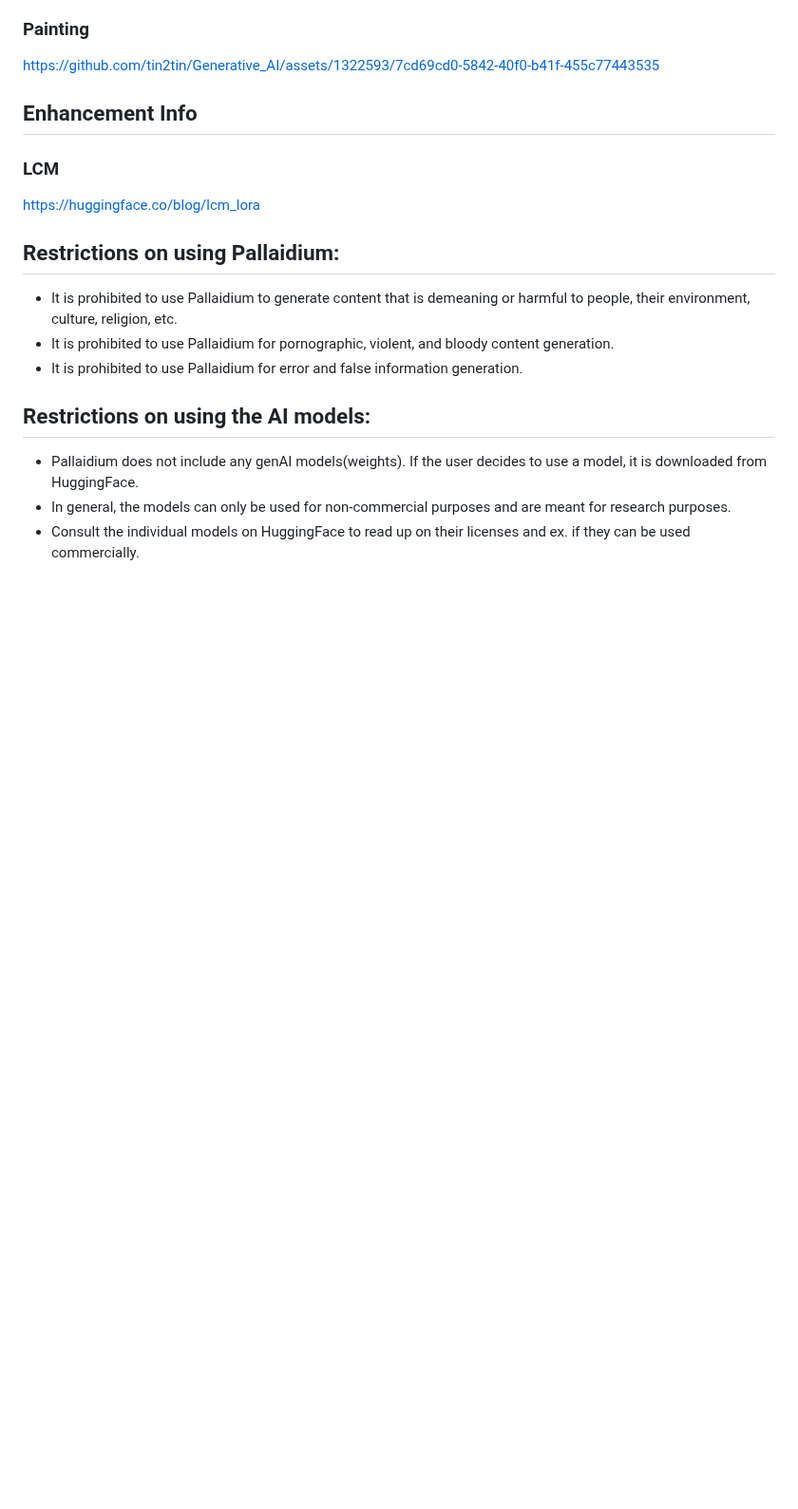
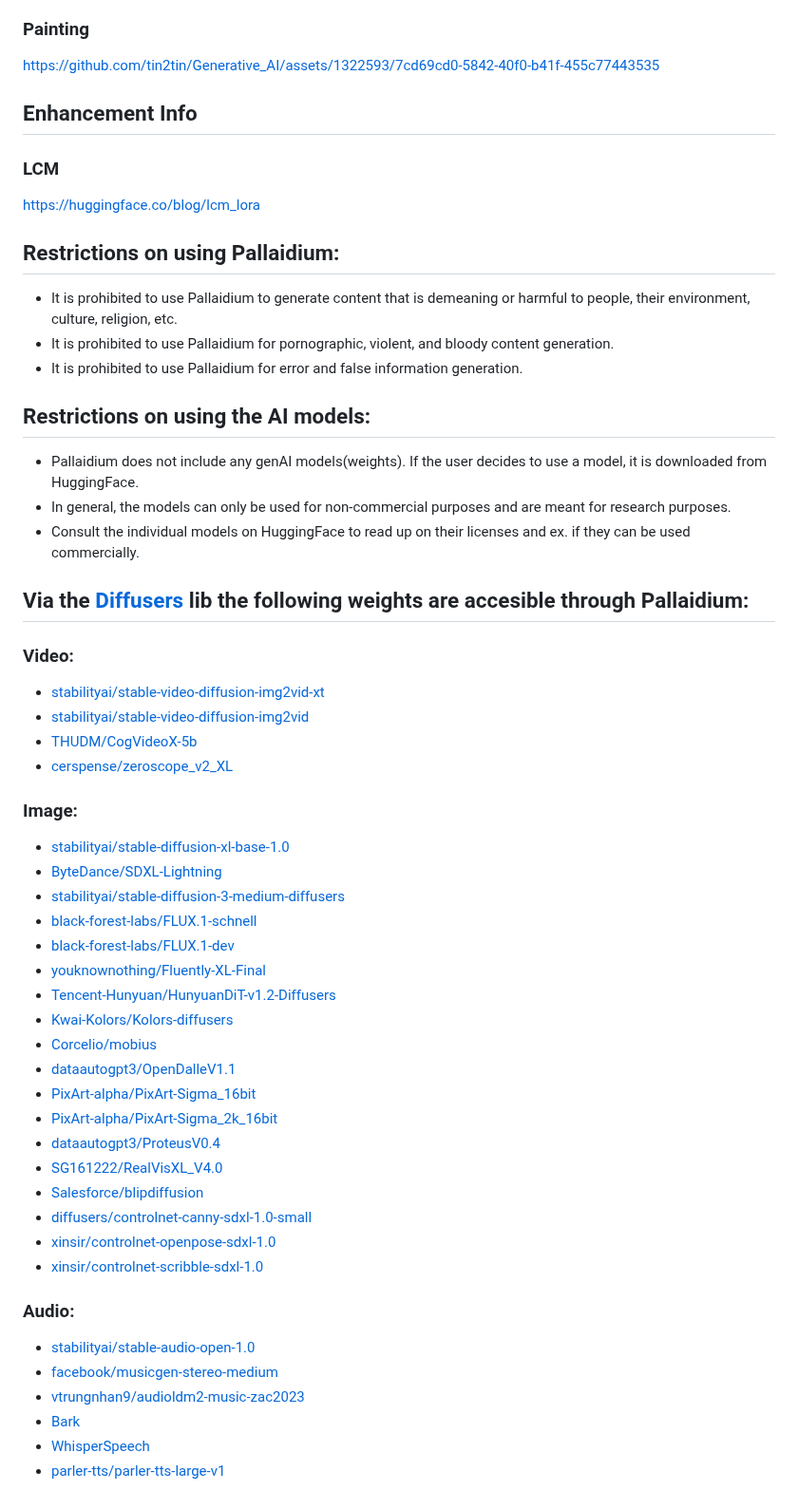
Before and after one commit to tin2tin/Pallaidium, a Markdown page: README.md, the part around the change. Shown at 95% size. Drawn GitHub-style; blank space fills up the shorter version.

```diff
--- a/README.md
+++ b/README.md
@@ -294,3 +294,40 @@ https://huggingface.co/blog/lcm_lora
 - Pallaidium does not include any genAI models(weights). If the user decides to use a model, it is downloaded from HuggingFace.
 - In general, the models can only be used for non-commercial purposes and are meant for research purposes.
 - Consult the individual models on HuggingFace to read up on their licenses and ex. if they can be used commercially.
+
+
+## Via the [Diffusers](https://github.com/huggingface/diffusers) lib the following weights are accesible through Pallaidium:
+
+### Video:
+- [stabilityai/stable-video-diffusion-img2vid-xt](https://huggingface.co/stabilityai/stable-video-diffusion-img2vid-xt)
+- [stabilityai/stable-video-diffusion-img2vid](https://huggingface.co/stabilityai/stable-video-diffusion-img2vid)
+- [THUDM/CogVideoX-5b](https://huggingface.co/THUDM/CogVideoX-5b)
+- [cerspense/zeroscope_v2_XL](https://huggingface.co/cerspense/zeroscope_v2_XL)
+
+### Image:
+- [stabilityai/stable-diffusion-xl-base-1.0](https://huggingface.co/stabilityai/stable-diffusion-xl-base-1.0)
+- [ByteDance/SDXL-Lightning](https://huggingface.co/ByteDance/SDXL-Lightning)
+- [stabilityai/stable-diffusion-3-medium-diffusers](https://huggingface.co/stabilityai/stable-diffusion-3-medium-diffusers)
+- [black-forest-labs/FLUX.1-schnell](https://huggingface.co/black-forest-labs/FLUX.1-schnell)
+- [black-forest-labs/FLUX.1-dev](https://huggingface.co/ChuckMcSneed/FLUX.1-dev)
+- [youknownothing/Fluently-XL-Final](https://huggingface.co/youknownothing/Fluently-XL-Final)
+- [Tencent-Hunyuan/HunyuanDiT-v1.2-Diffusers](https://huggingface.co/Tencent-Hunyuan/HunyuanDiT-v1.2-Diffusers)
+- [Kwai-Kolors/Kolors-diffusers](https://huggingface.co/Kwai-Kolors/Kolors-diffusers)
+- [Corcelio/mobius](https://huggingface.co/Corcelio/mobius)
+- [dataautogpt3/OpenDalleV1.1](https://huggingface.co/dataautogpt3/OpenDalleV1.1)
+- [PixArt-alpha/PixArt-Sigma_16bit](https://huggingface.co/Vargol/PixArt-Sigma_16bit)
+- [PixArt-alpha/PixArt-Sigma_2k_16bit](https://huggingface.co/Vargol/PixArt-Sigma_2k_16bit)
+- [dataautogpt3/ProteusV0.4](https://huggingface.co/Vargol/ProteusV0.4)
+- [SG161222/RealVisXL_V4.0](https://huggingface.co/SG161222/RealVisXL_V4.0)
+- [Salesforce/blipdiffusion](https://huggingface.co/Salesforce/blipdiffusion)
+- [diffusers/controlnet-canny-sdxl-1.0-small](https://huggingface.co/diffusers/controlnet-canny-sdxl-1.0-small)
+- [xinsir/controlnet-openpose-sdxl-1.0](https://huggingface.co/xinsir/controlnet-openpose-sdxl-1.0)
+- [xinsir/controlnet-scribble-sdxl-1.0](https://huggingface.co/xinsir/controlnet-scribble-sdxl-1.0)
+
+### Audio:
+- [stabilityai/stable-audio-open-1.0](https://huggingface.co/stabilityai/stable-audio-open-1.0)
+- [facebook/musicgen-stereo-medium](https://huggingface.co/facebook/musicgen-stereo-medium)
+- [vtrungnhan9/audioldm2-music-zac2023](https://huggingface.co/vtrungnhan9/audioldm2-music-zac2023)
+- [Bark](https://github.com/suno-ai/bark)
+- [WhisperSpeech](https://github.com/collabora/WhisperSpeech)
+- [parler-tts/parler-tts-large-v1](https://huggingface.co/parler-tts/parler-tts-large-v1)
```
